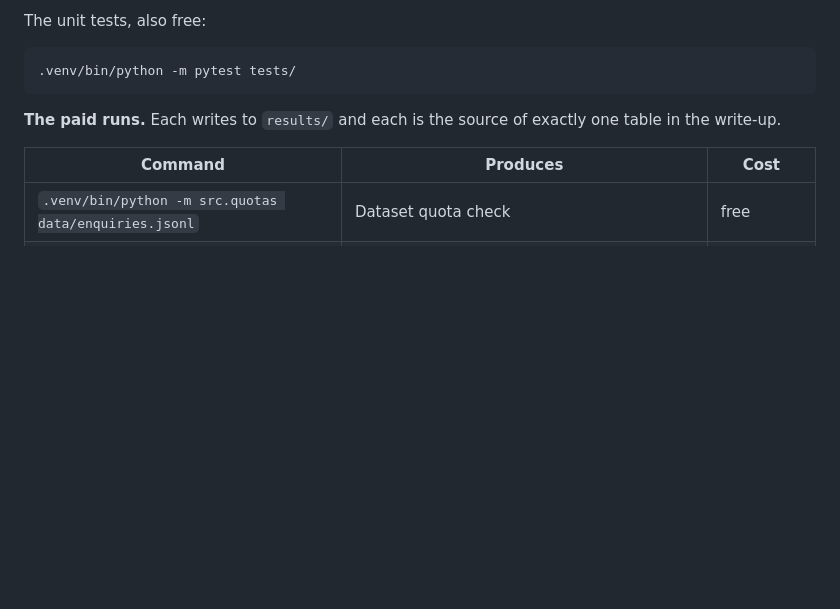
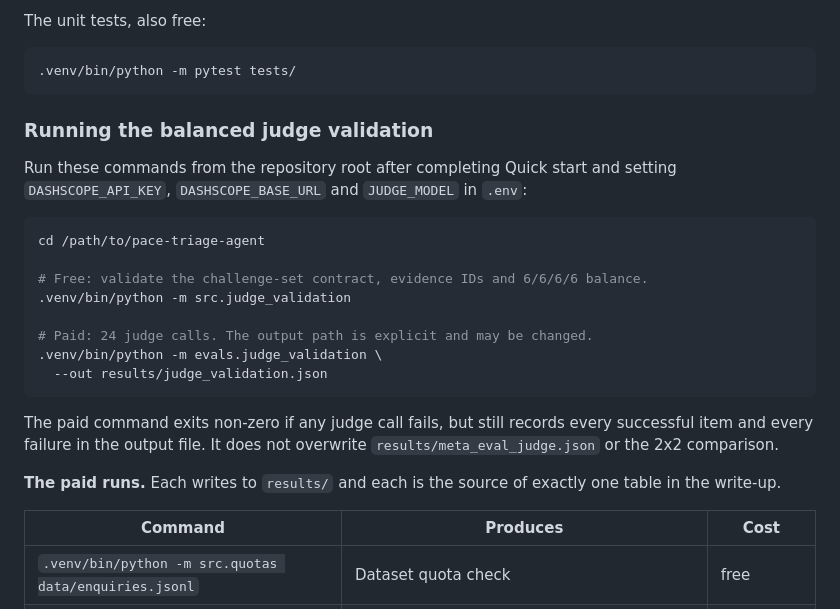
Before and after one commit to yuki-uix/pace-triage-agent, a Markdown page: README.md, the part around the change. Rendered like a GitHub page; blank space fills up the shorter version.

Commit message:
docs: make judge validation commands runnable

````diff
--- a/README.md
+++ b/README.md
@@ -60,6 +60,26 @@ The unit tests, also free:
 ```bash
 .venv/bin/python -m pytest tests/
 ```
+
+### Running the balanced judge validation
+
+Run these commands from the repository root after completing Quick start and
+setting `DASHSCOPE_API_KEY`, `DASHSCOPE_BASE_URL` and `JUDGE_MODEL` in `.env`:
+
+```bash
+cd /path/to/pace-triage-agent
+
+# Free: validate the challenge-set contract, evidence IDs and 6/6/6/6 balance.
+.venv/bin/python -m src.judge_validation
+
+# Paid: 24 judge calls. The output path is explicit and may be changed.
+.venv/bin/python -m evals.judge_validation \
+  --out results/judge_validation.json
+```
+
+The paid command exits non-zero if any judge call fails, but still records every
+successful item and every failure in the output file. It does not overwrite
+`results/meta_eval_judge.json` or the 2x2 comparison.
 
 **The paid runs.** Each writes to `results/` and each is the source of exactly
 one table in the write-up.
````
